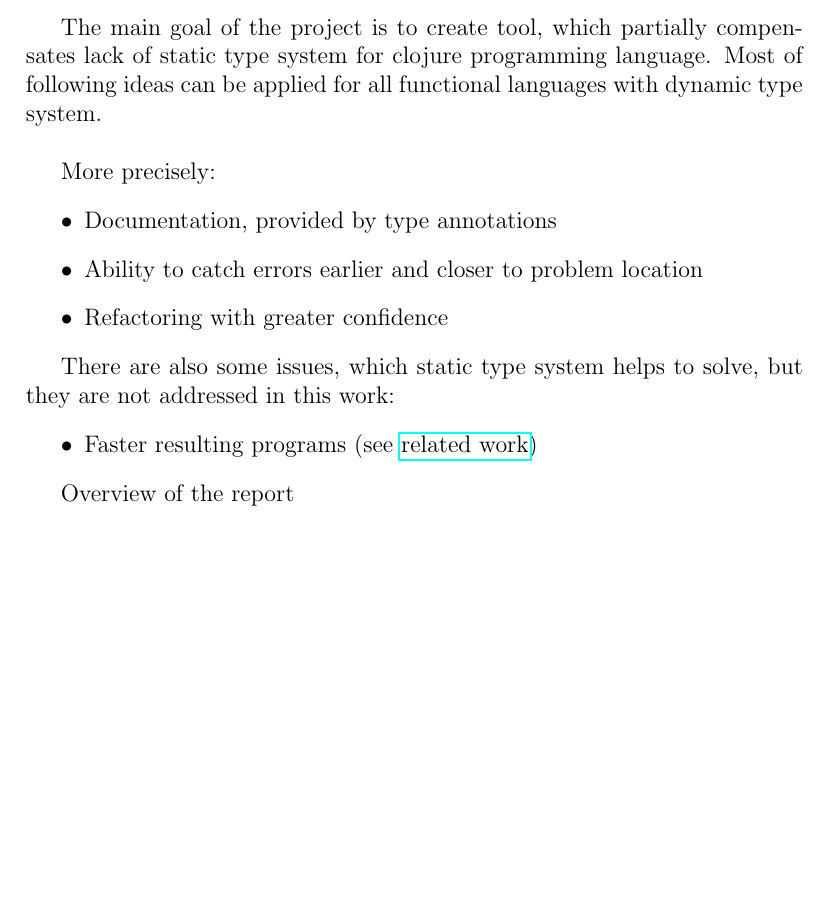
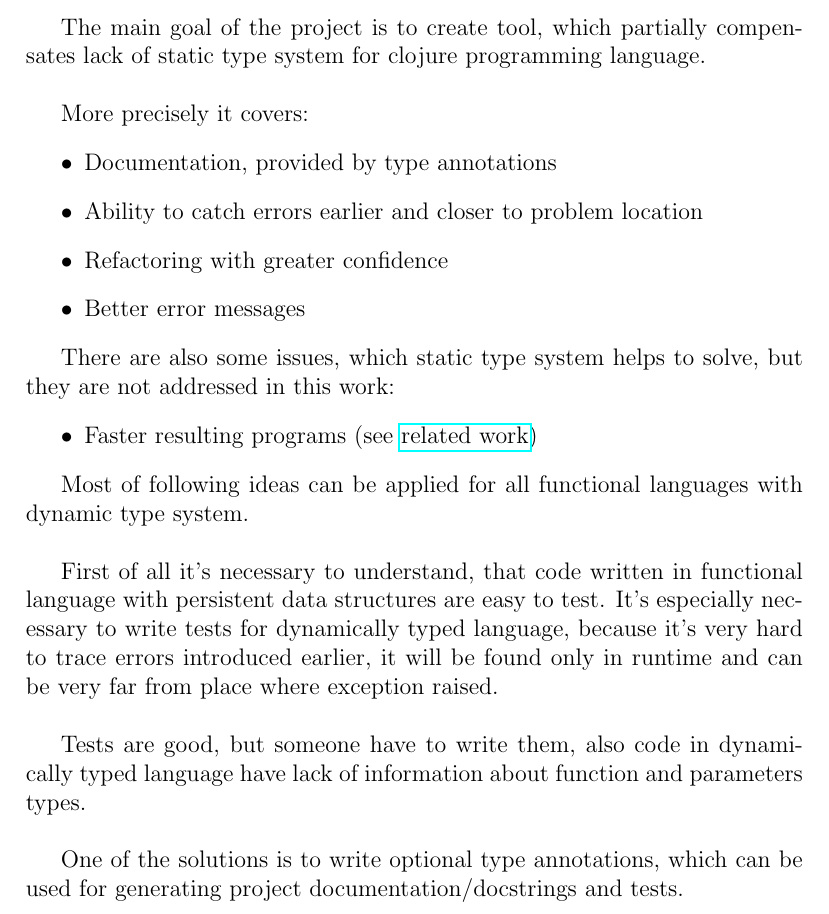
Before and after one commit to abcdw/typed-thesis, a LaTeX document (interim_report.tex): part of page 2 of 2 before the commit and part of page 2 of 3 after it, cut so that both start at the same text, the shorter picture padded with empty space. Compiled offline with pdfLaTeX.

Commit message:
Add clarification of thesis goals

```diff
--- a/interim_report.tex
+++ b/interim_report.tex
@@ -14,6 +15,7 @@
 \fi
 \usepackage{indentfirst}
 \usepackage{hyperref}
+\usepackage{minted}
 
 \sectionfont{\centering}
 
@@ -46,14 +48,14 @@
 \section*{Goals of the Project}
 
 The main goal of the project is to create tool, which partially compensates lack
-of static type system for clojure programming language. Most of following ideas
-can be applied for all functional languages with dynamic type system.\\
+of static type system for clojure programming language.\\
 
-More precisely:
+More precisely it covers:
 \begin{itemize}
 \item Documentation, provided by type annotations
 \item Ability to catch errors earlier and closer to problem location
 \item Refactoring with greater confidence
+\item Better error messages
 \end{itemize}
 
 There are also some issues, which static type system helps to solve, but they are not
@@ -63,7 +65,21 @@ addressed in this work:
   (see \href{https://www.youtube.com/watch?v=yGko70hIEwk&t=295s}{related work})
 \end{itemize}
 
-Overview of the report
+Most of following ideas can be applied for all functional languages with dynamic type system.\\
+
+First of all it's necessary to understand, that code written in functional
+language with persistent data structures are easy to test. It's especially
+necessary to write tests for dynamically typed language, because it's very
+hard to trace errors introduced earlier, it will be found only in runtime
+and can be very far from place where exception raised. \\
+
+Tests are good, but someone have to write them, also code in dynamically
+typed language have lack of information about function and parameters
+types.\\
+
+One of the solutions is to write optional type annotations,
+which can be used for generating project documentation/docstrings
+and tests.
 
 \section*{System Specification}
 
```
Also changed, not shown: interim_report.tex (1 more changed lines).
